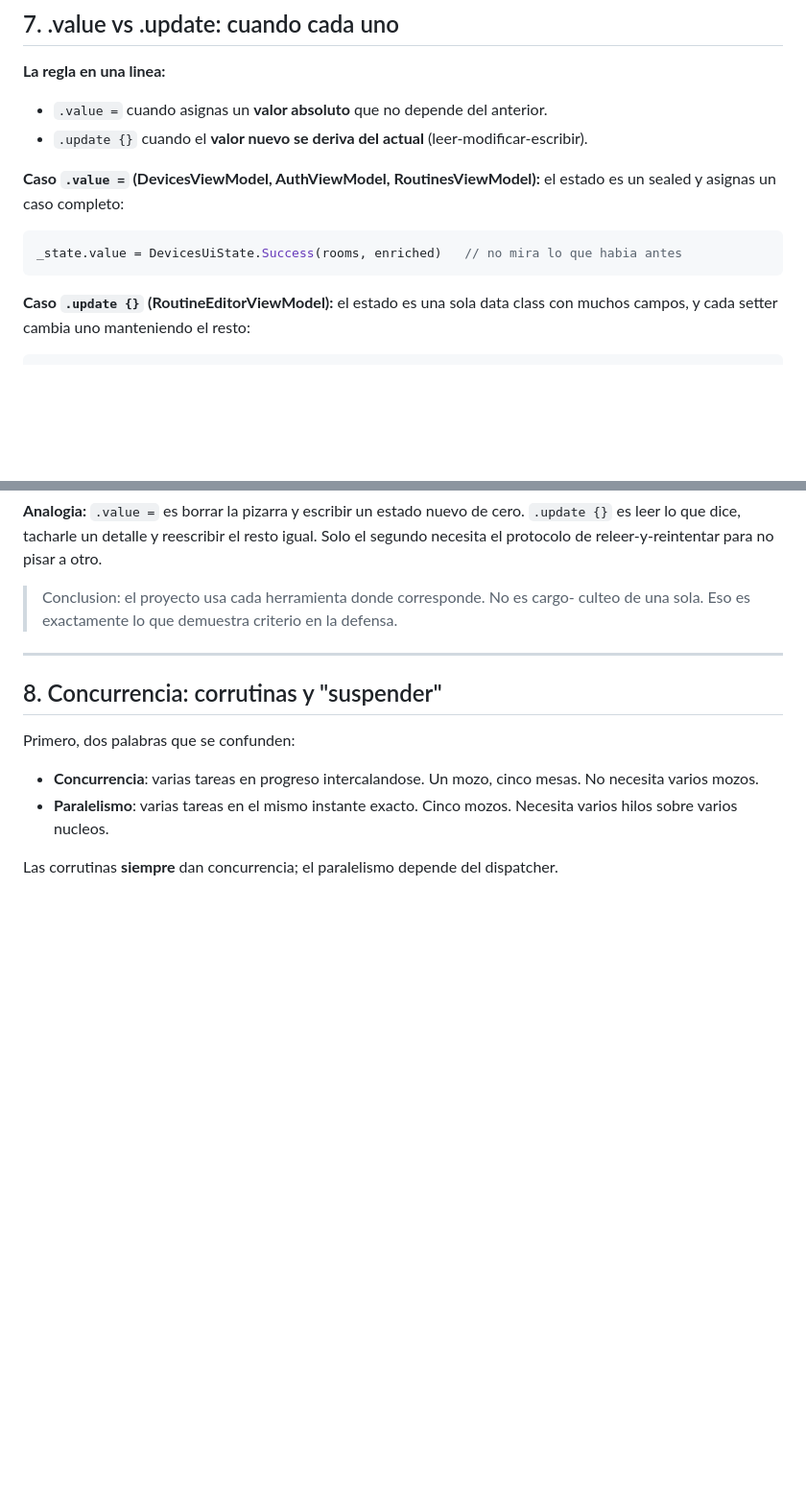
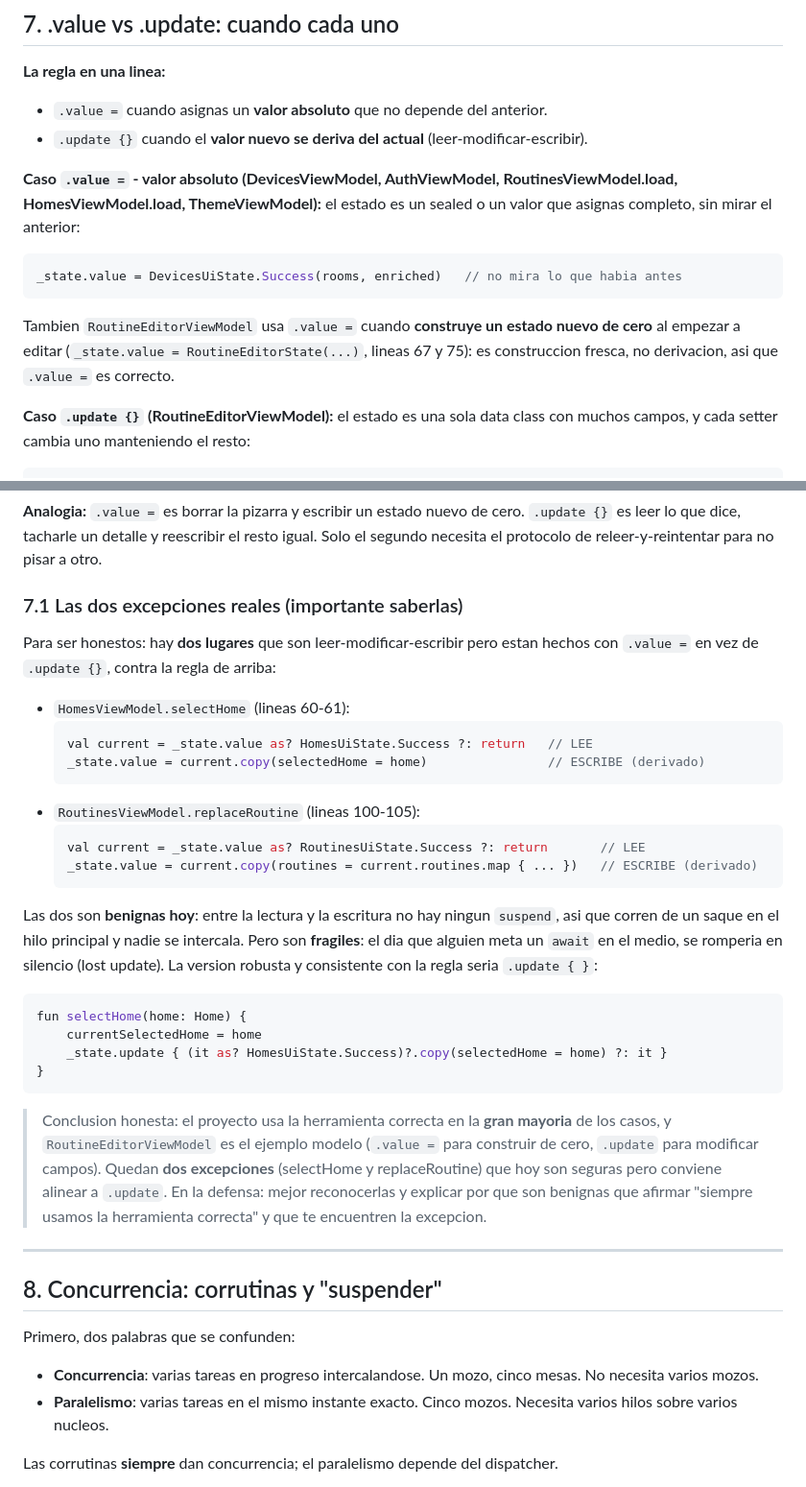
Before and after one commit to JuaniRaggio/homecore, a Markdown page: homecore-mobile/docs/guia_completa.md, 2 parts joined by grey strips. Shown at 96% size. GitHub-like rendering; blank space fills up the shorter version.

Commit message:
chore: update guia completa

````diff
--- a/homecore-mobile/docs/guia_completa.md
+++ b/homecore-mobile/docs/guia_completa.md
@@ -230,12 +230,17 @@ expone solo el `StateFlow` de lectura (`asStateFlow()`). La UI lo consume con
 - `.value =` cuando asignas un **valor absoluto** que no depende del anterior.
 - `.update {}` cuando el **valor nuevo se deriva del actual** (leer-modificar-escribir).
 
-**Caso `.value =` (DevicesViewModel, AuthViewModel, RoutinesViewModel):** el
-estado es un sealed y asignas un caso completo:
+**Caso `.value =` - valor absoluto (DevicesViewModel, AuthViewModel,
+RoutinesViewModel.load, HomesViewModel.load, ThemeViewModel):** el estado es un
+sealed o un valor que asignas completo, sin mirar el anterior:
 
 ```kotlin
 _state.value = DevicesUiState.Success(rooms, enriched)   // no mira lo que habia antes
 ```
+
+Tambien `RoutineEditorViewModel` usa `.value =` cuando **construye un estado nuevo
+de cero** al empezar a editar (`_state.value = RoutineEditorState(...)`, lineas 67
+y 75): es construccion fresca, no derivacion, asi que `.value =` es correcto.
 
 **Caso `.update {}` (RoutineEditorViewModel):** el estado es una sola data class
 con muchos campos, y cada setter cambia uno manteniendo el resto:
@@ -267,8 +272,42 @@ Es incorrecta:
 `.update {}` es leer lo que dice, tacharle un detalle y reescribir el resto igual.
 Solo el segundo necesita el protocolo de releer-y-reintentar para no pisar a otro.
 
-> Conclusion: el proyecto usa cada herramienta donde corresponde. No es cargo-
-> culteo de una sola. Eso es exactamente lo que demuestra criterio en la defensa.
+### 7.1 Las dos excepciones reales (importante saberlas)
+
+Para ser honestos: hay **dos lugares** que son leer-modificar-escribir pero estan
+hechos con `.value =` en vez de `.update {}`, contra la regla de arriba:
+
+- `HomesViewModel.selectHome` (lineas 60-61):
+  ```kotlin
+  val current = _state.value as? HomesUiState.Success ?: return   // LEE
+  _state.value = current.copy(selectedHome = home)                // ESCRIBE (derivado)
+  ```
+- `RoutinesViewModel.replaceRoutine` (lineas 100-105):
+  ```kotlin
+  val current = _state.value as? RoutinesUiState.Success ?: return       // LEE
+  _state.value = current.copy(routines = current.routines.map { ... })   // ESCRIBE (derivado)
+  ```
+
+Las dos son **benignas hoy**: entre la lectura y la escritura no hay ningun
+`suspend`, asi que corren de un saque en el hilo principal y nadie se intercala.
+Pero son **fragiles**: el dia que alguien meta un `await` en el medio, se romperia
+en silencio (lost update). La version robusta y consistente con la regla seria
+`.update { }`:
+
+```kotlin
+fun selectHome(home: Home) {
+    currentSelectedHome = home
+    _state.update { (it as? HomesUiState.Success)?.copy(selectedHome = home) ?: it }
+}
+```
+
+> Conclusion honesta: el proyecto usa la herramienta correcta en la **gran
+> mayoria** de los casos, y `RoutineEditorViewModel` es el ejemplo modelo (`.value
+> =` para construir de cero, `.update` para modificar campos). Quedan **dos
+> excepciones** (selectHome y replaceRoutine) que hoy son seguras pero conviene
+> alinear a `.update`. En la defensa: mejor reconocerlas y explicar por que son
+> benignas que afirmar "siempre usamos la herramienta correcta" y que te
+> encuentren la excepcion.
 
 ---
 
````
